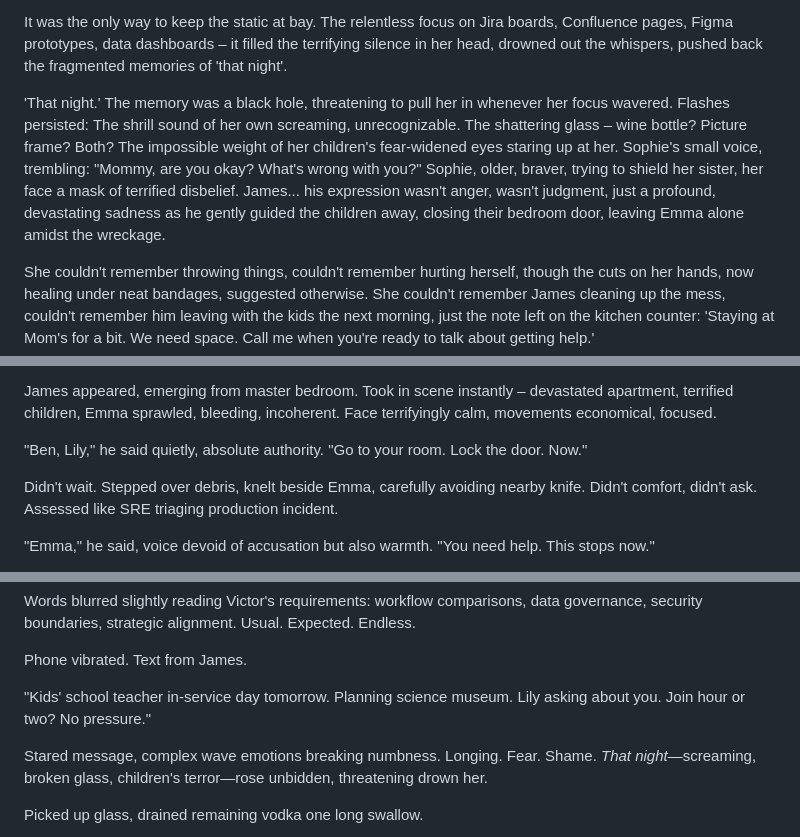
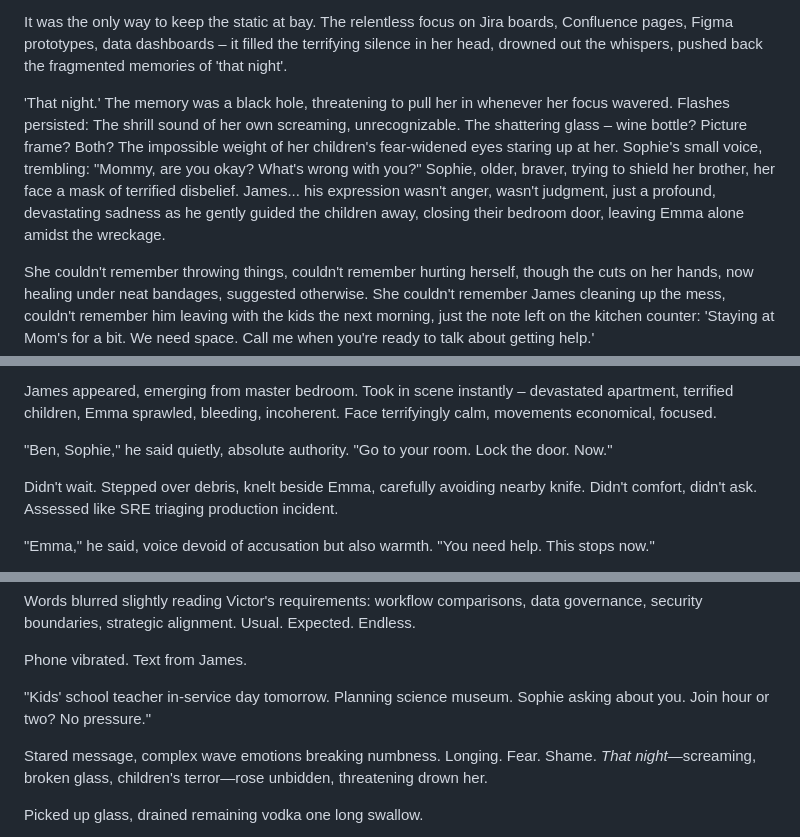
Before and after one commit to loftwah/downscope, a Markdown page: src/pages/chapter-three.md, 3 parts joined by grey strips. GitHub-like rendering.

Commit message:
consistency

```diff
--- a/src/pages/chapter-three.md
+++ b/src/pages/chapter-three.md
@@ -88,7 +88,7 @@ She worked with a ferocious, consuming intensity that astonished her colleagues
 
 It was the only way to keep the static at bay. The relentless focus on Jira boards, Confluence pages, Figma prototypes, data dashboards – it filled the terrifying silence in her head, drowned out the whispers, pushed back the fragmented memories of 'that night'.
 
-'That night.' The memory was a black hole, threatening to pull her in whenever her focus wavered. Flashes persisted: The shrill sound of her own screaming, unrecognizable. The shattering glass – wine bottle? Picture frame? Both? The impossible weight of her children's fear-widened eyes staring up at her. Sophie's small voice, trembling: "Mommy, are you okay? What's wrong with you?" Sophie, older, braver, trying to shield her sister, her face a mask of terrified disbelief. James... his expression wasn't anger, wasn't judgment, just a profound, devastating sadness as he gently guided the children away, closing their bedroom door, leaving Emma alone amidst the wreckage.
+'That night.' The memory was a black hole, threatening to pull her in whenever her focus wavered. Flashes persisted: The shrill sound of her own screaming, unrecognizable. The shattering glass – wine bottle? Picture frame? Both? The impossible weight of her children's fear-widened eyes staring up at her. Sophie's small voice, trembling: "Mommy, are you okay? What's wrong with you?" Sophie, older, braver, trying to shield her brother, her face a mask of terrified disbelief. James... his expression wasn't anger, wasn't judgment, just a profound, devastating sadness as he gently guided the children away, closing their bedroom door, leaving Emma alone amidst the wreckage.
 
 She couldn't remember throwing things, couldn't remember hurting herself, though the cuts on her hands, now healing under neat bandages, suggested otherwise. She couldn't remember James cleaning up the mess, couldn't remember him leaving with the kids the next morning, just the note left on the kitchen counter: 'Staying at Mom's for a bit. We need space. Call me when you're ready to talk about getting help.'
 
@@ -460,7 +460,7 @@ Stumbled, tripped over overturned chair, crashed heavily. Impact knocked wind ou
 
 James appeared, emerging from master bedroom. Took in scene instantly – devastated apartment, terrified children, Emma sprawled, bleeding, incoherent. Face terrifyingly calm, movements economical, focused.
 
-"Ben, Lily," he said quietly, absolute authority. "Go to your room. Lock the door. Now."
+"Ben, Sophie," he said quietly, absolute authority. "Go to your room. Lock the door. Now."
 
 Didn't wait. Stepped over debris, knelt beside Emma, carefully avoiding nearby knife. Didn't comfort, didn't ask. Assessed like SRE triaging production incident.
 
@@ -780,7 +780,7 @@ Words blurred slightly reading Victor's requirements: workflow comparisons, data
 
 Phone vibrated. Text from James.
 
-"Kids' school teacher in-service day tomorrow. Planning science museum. Lily asking about you. Join hour or two? No pressure."
+"Kids' school teacher in-service day tomorrow. Planning science museum. Sophie asking about you. Join hour or two? No pressure."
 
 Stared message, complex wave emotions breaking numbness. Longing. Fear. Shame. *That night*—screaming, broken glass, children's terror—rose unbidden, threatening drown her.
 
```
